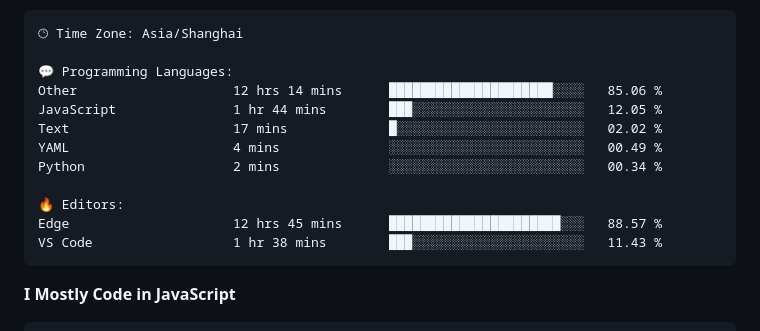
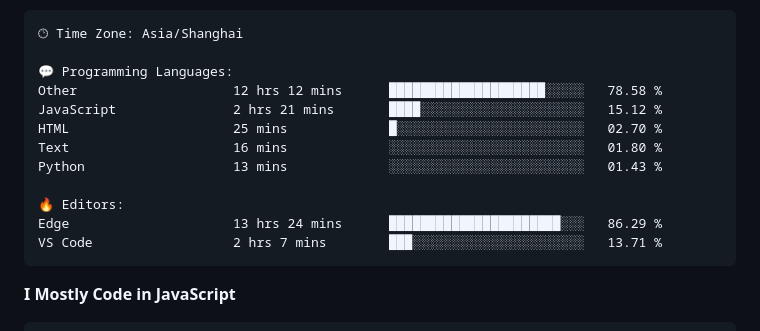
Before and after one commit to CikeyQi/CikeyQi, a Markdown page: README.md, the part around one of its changes. Drawn GitHub-style.

Commit message:
Updated with Dev Metrics

````diff
--- a/README.md
+++ b/README.md
@@ -37,15 +37,15 @@
 🕑︎ Time Zone: Asia/Shanghai
 
 💬 Programming Languages:
-Other                    12 hrs 14 mins      █████████████████████░░░░   85.06 %
-JavaScript               1 hr 44 mins        ███░░░░░░░░░░░░░░░░░░░░░░   12.05 %
-Text                     17 mins             █░░░░░░░░░░░░░░░░░░░░░░░░   02.02 %
-YAML                     4 mins              ░░░░░░░░░░░░░░░░░░░░░░░░░   00.49 %
-Python                   2 mins              ░░░░░░░░░░░░░░░░░░░░░░░░░   00.34 %
+Other                    12 hrs 12 mins      ████████████████████░░░░░   78.58 %
+JavaScript               2 hrs 21 mins       ████░░░░░░░░░░░░░░░░░░░░░   15.12 %
+HTML                     25 mins             █░░░░░░░░░░░░░░░░░░░░░░░░   02.70 %
+Text                     16 mins             ░░░░░░░░░░░░░░░░░░░░░░░░░   01.80 %
+Python                   13 mins             ░░░░░░░░░░░░░░░░░░░░░░░░░   01.43 %
 
 🔥 Editors:
-Edge                     12 hrs 45 mins      ██████████████████████░░░   88.57 %
-VS Code                  1 hr 38 mins        ███░░░░░░░░░░░░░░░░░░░░░░   11.43 %
+Edge                     13 hrs 24 mins      ██████████████████████░░░   86.29 %
+VS Code                  2 hrs 7 mins        ███░░░░░░░░░░░░░░░░░░░░░░   13.71 %
 ```
 
 **I Mostly Code in JavaScript**
````
Also changed, not shown: other parts of README.md (+1 -1 lines).
